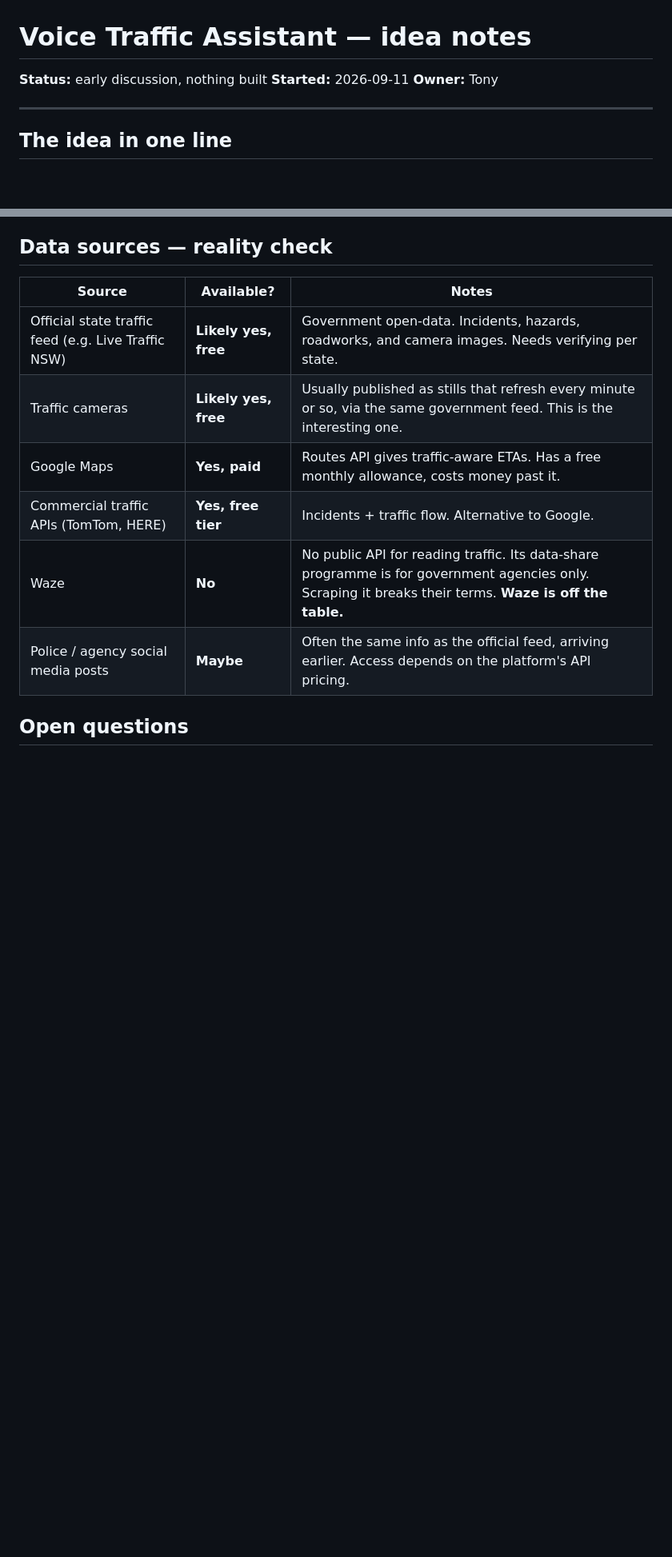
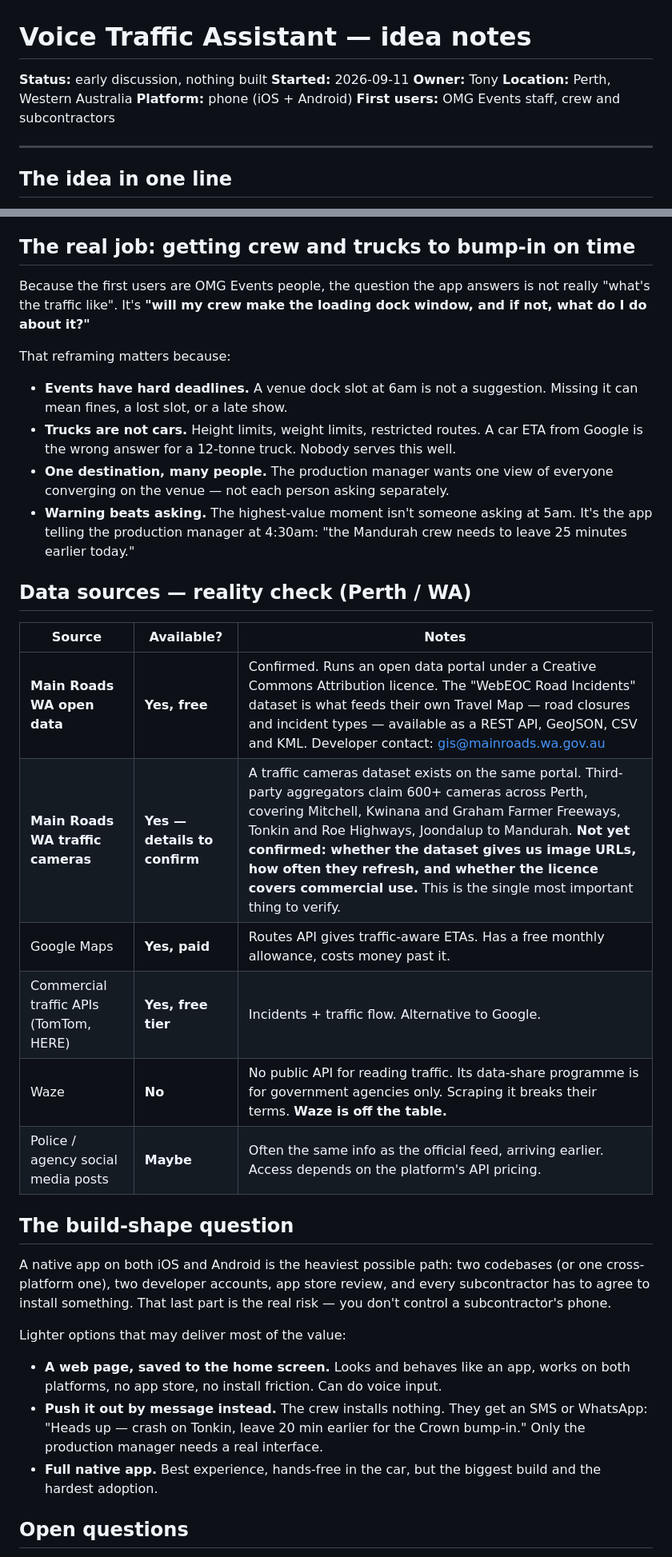
Before and after one commit to tonys1670-svg/forthemix, a Markdown page: docs/ideas/voice-traffic-assistant.md, 2 parts joined by grey strips. Shown at 80% size. GitHub-like rendering; blank space fills up the shorter version.

Commit message:
docs: add Perth data sources and OMG Events framing to traffic idea
Record confirmed Main Roads WA open data sources, reframe the problem
around event bump-in deadlines, and capture the native-app vs web-app
vs messaging trade-off.

Co-Authored-By: Claude Opus 5 <noreply@anthropic.com>
Claude-Session: https://claude.ai/code/session_016v3GSn3ZnNfTZkwg4aMF8n

```diff
--- a/docs/ideas/voice-traffic-assistant.md
+++ b/docs/ideas/voice-traffic-assistant.md
@@ -3,6 +3,9 @@
 **Status:** early discussion, nothing built
 **Started:** 2026-09-11
 **Owner:** Tony
+**Location:** Perth, Western Australia
+**Platform:** phone (iOS + Android)
+**First users:** OMG Events staff, crew and subcontractors
 
 ---
 
@@ -38,16 +41,52 @@ Candidate answers (to be decided — see Open questions):
 - **Judgement, not data.** "Should I leave now or wait?" / "Is the M4 or Parramatta
   Road better right now?" are questions Maps can't answer in words.
 
-## Data sources — reality check
+## The real job: getting crew and trucks to bump-in on time
+
+Because the first users are OMG Events people, the question the app answers is
+not really "what's the traffic like". It's **"will my crew make the loading dock
+window, and if not, what do I do about it?"**
+
+That reframing matters because:
+
+- **Events have hard deadlines.** A venue dock slot at 6am is not a suggestion.
+  Missing it can mean fines, a lost slot, or a late show.
+- **Trucks are not cars.** Height limits, weight limits, restricted routes. A
+  car ETA from Google is the wrong answer for a 12-tonne truck. Nobody serves
+  this well.
+- **One destination, many people.** The production manager wants one view of
+  everyone converging on the venue — not each person asking separately.
+- **Warning beats asking.** The highest-value moment isn't someone asking at
+  5am. It's the app telling the production manager at 4:30am: "the Mandurah
+  crew needs to leave 25 minutes earlier today."
+
+## Data sources — reality check (Perth / WA)
 
 | Source | Available? | Notes |
 | --- | --- | --- |
-| Official state traffic feed (e.g. Live Traffic NSW) | **Likely yes, free** | Government open-data. Incidents, hazards, roadworks, and camera images. Needs verifying per state. |
-| Traffic cameras | **Likely yes, free** | Usually published as stills that refresh every minute or so, via the same government feed. This is the interesting one. |
+| **Main Roads WA open data** | **Yes, free** | Confirmed. Runs an open data portal under a Creative Commons Attribution licence. The "WebEOC Road Incidents" dataset is what feeds their own Travel Map — road closures and incident types — available as a REST API, GeoJSON, CSV and KML. Developer contact: gis@mainroads.wa.gov.au |
+| **Main Roads WA traffic cameras** | **Yes — details to confirm** | A traffic cameras dataset exists on the same portal. Third-party aggregators claim 600+ cameras across Perth, covering Mitchell, Kwinana and Graham Farmer Freeways, Tonkin and Roe Highways, Joondalup to Mandurah. **Not yet confirmed: whether the dataset gives us image URLs, how often they refresh, and whether the licence covers commercial use.** This is the single most important thing to verify. |
 | Google Maps | **Yes, paid** | Routes API gives traffic-aware ETAs. Has a free monthly allowance, costs money past it. |
 | Commercial traffic APIs (TomTom, HERE) | **Yes, free tier** | Incidents + traffic flow. Alternative to Google. |
 | Waze | **No** | No public API for reading traffic. Its data-share programme is for government agencies only. Scraping it breaks their terms. **Waze is off the table.** |
 | Police / agency social media posts | **Maybe** | Often the same info as the official feed, arriving earlier. Access depends on the platform's API pricing. |
 
+## The build-shape question
+
+A native app on both iOS and Android is the heaviest possible path: two
+codebases (or one cross-platform one), two developer accounts, app store
+review, and every subcontractor has to agree to install something. That last
+part is the real risk — you don't control a subcontractor's phone.
+
+Lighter options that may deliver most of the value:
+
+- **A web page, saved to the home screen.** Looks and behaves like an app, works
+  on both platforms, no app store, no install friction. Can do voice input.
+- **Push it out by message instead.** The crew installs nothing. They get an SMS
+  or WhatsApp: "Heads up — crash on Tonkin, leave 20 min earlier for the
+  Crown bump-in." Only the production manager needs a real interface.
+- **Full native app.** Best experience, hands-free in the car, but the biggest
+  build and the hardest adoption.
+
 ## Open questions
 
```
Also changed, not shown: other parts of docs/ideas/voice-traffic-assistant.md (+15 -6 lines).
